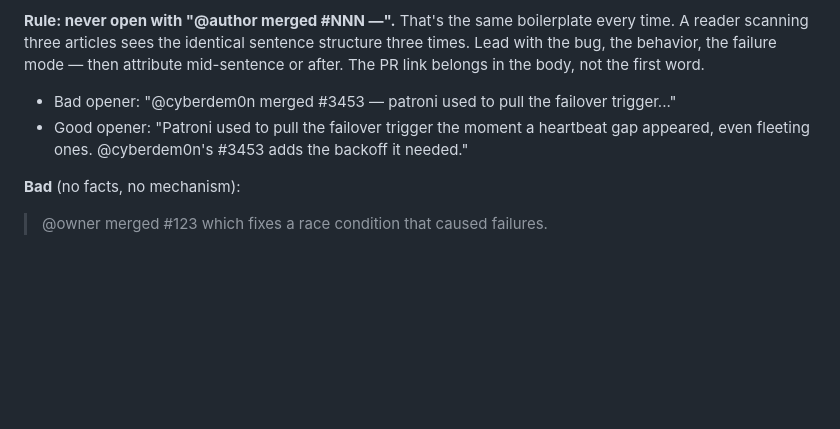
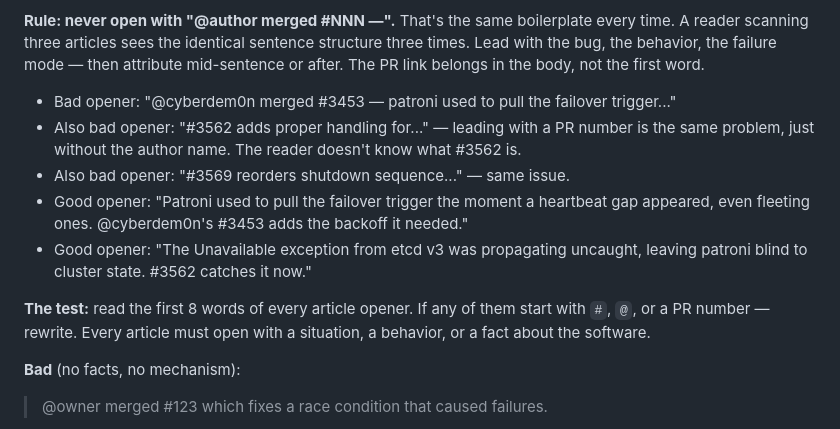
Before and after one commit to NikolayS/gitzette-dispatch, a Markdown page: EDITORIAL.md, the part around the change. GitHub-like rendering; blank space fills up the shorter version.

Commit message:
editorial: ban PR number openers (#NNNN verb...) — same problem as @author merged; add 8-word test

```diff
--- a/EDITORIAL.md
+++ b/EDITORIAL.md
@@ -42,7 +42,12 @@ Every article body must answer three questions:
 **Rule: never open with "@author merged #NNN —".** That's the same boilerplate every time. A reader scanning three articles sees the identical sentence structure three times. Lead with the bug, the behavior, the failure mode — then attribute mid-sentence or after. The PR link belongs in the body, not the first word.
 
 - Bad opener: "@cyberdem0n merged #3453 — patroni used to pull the failover trigger..."
+- Also bad opener: "#3562 adds proper handling for..." — leading with a PR number is the same problem, just without the author name. The reader doesn't know what #3562 is.
+- Also bad opener: "#3569 reorders shutdown sequence..." — same issue.
 - Good opener: "Patroni used to pull the failover trigger the moment a heartbeat gap appeared, even fleeting ones. @cyberdem0n's #3453 adds the backoff it needed."
+- Good opener: "The Unavailable exception from etcd v3 was propagating uncaught, leaving patroni blind to cluster state. #3562 catches it now."
+
+**The test:** read the first 8 words of every article opener. If any of them start with `#`, `@`, or a PR number — rewrite. Every article must open with a situation, a behavior, or a fact about the software.
 
 **Bad** (no facts, no mechanism):
 > @owner merged #123 which fixes a race condition that caused failures.
```
